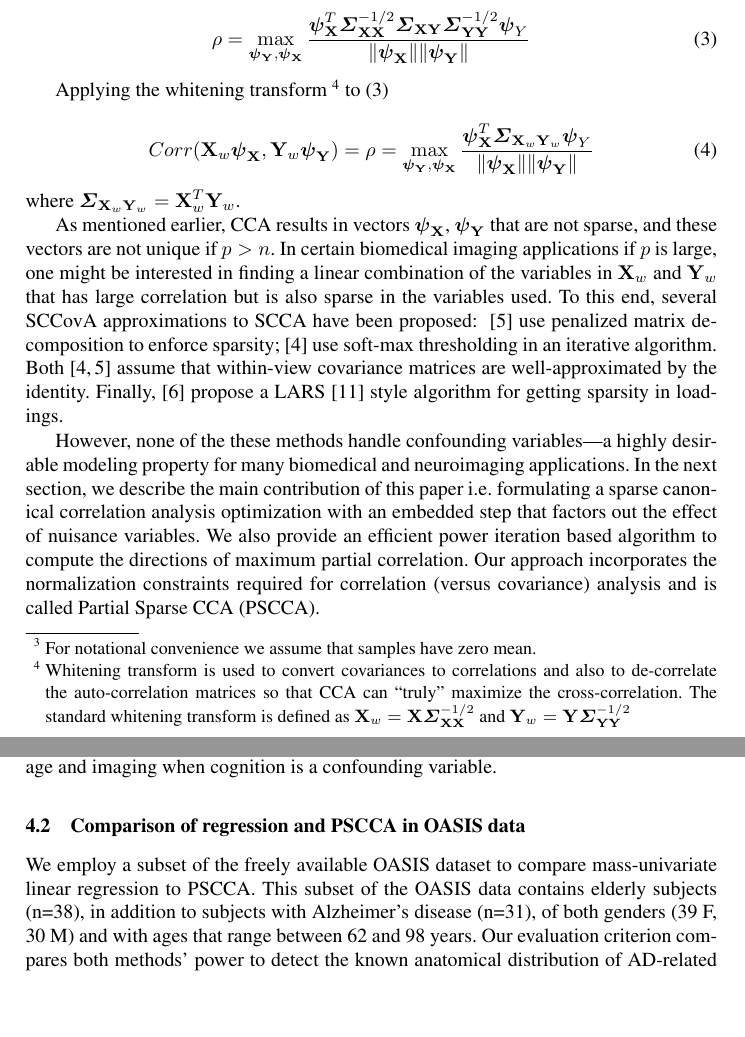
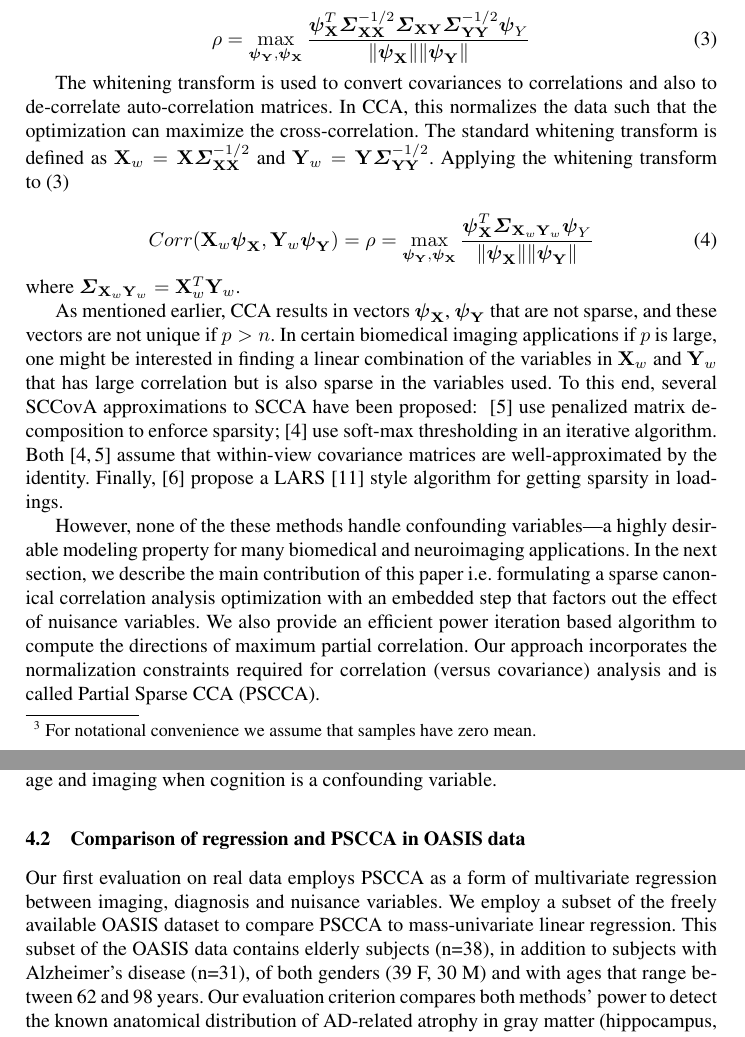
Before and after one commit to stnava/sccan, a LaTeX paper (doc/psccan.tex): two parts of pages 3 and 6 of 8, joined at a grey line, cut so that both start at the same text, the shorter picture padded with empty space. Compiled offline with pdfLaTeX; a missing bibliography style is replaced by a similar one.

Commit message:
ENH: minor edits

```diff
--- a/doc/psccan.tex
+++ b/doc/psccan.tex
@@ -195,7 +196,13 @@ Now, substituting~(\ref{basisChange}) in~(\ref{cca1}) we get
 \rho= \max_{{\bs\psi_{\Y}}, {\bs\psi_{\X}}} \frac{\bs\psi_{\X}^T \bs\Sigma_{\X\X}^{-1/2}\bs\Sigma_{\X\Y}\bs\Sigma_{\Y\Y}^{-1/2}\bs\psi_Y}{\|\bs\psi_{\X}\| \|\bs\psi_{\Y}\|}
 \end{equation}
 
-Applying the whitening transform~\footnote{Whitening transform is used to convert covariances to correlations and also to de-correlate the auto-correlation matrices so that CCA can ``truly'' maximize the cross-correlation. The standard whitening transform is defined as $\X_w= \X\bs\Sigma_{\X\X}^{-1/2}$ and $\Y_w= \Y\bs\Sigma_{\Y\Y}^{-1/2}$} to~(\ref{subs})
+The whitening transform is used to convert covariances to correlations
+and also to de-correlate auto-correlation matrices.  In CCA, this
+normalizes the data such that the optimization can maximize the
+cross-correlation.  The standard whitening transform is defined as
+$\X_w= \X\bs\Sigma_{\X\X}^{-1/2}$ and $\Y_w=
+\Y\bs\Sigma_{\Y\Y}^{-1/2}$.  Applying the whitening transform
+to~(\ref{subs})
 
 \begin{equation}
 \label{simplifiedcca}
@@ -421,8 +427,10 @@ detect a significant association between age and imaging when
 cognition is a confounding variable.
 
 \subsection{Comparison of regression and PSCCA in OASIS data}
+Our first evaluation on real data employs PSCCA as a form of
+multivariate regression between imaging, diagnosis and nuisance variables.
 We employ a subset of the freely available OASIS dataset to compare
-mass-univariate linear regression to PSCCA.  This subset of the OASIS
+PSCCA to mass-univariate linear regression.  This subset of the OASIS
 data contains elderly subjects (n=38), in addition to subjects with
 Alzheimer's disease (n=31), of both genders (39 F, 30 M) and with ages
 that range between 62 and 98 years.  Our evaluation criterion compares
```
Also changed, not shown: doc/psccan.tex (16 more changed lines).
